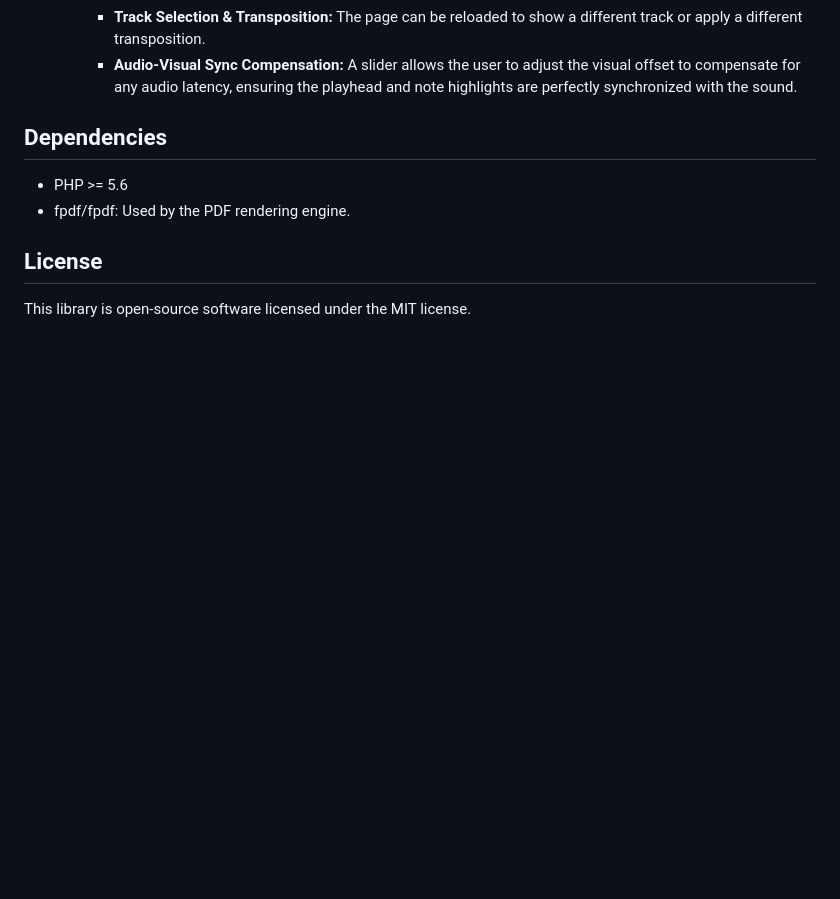
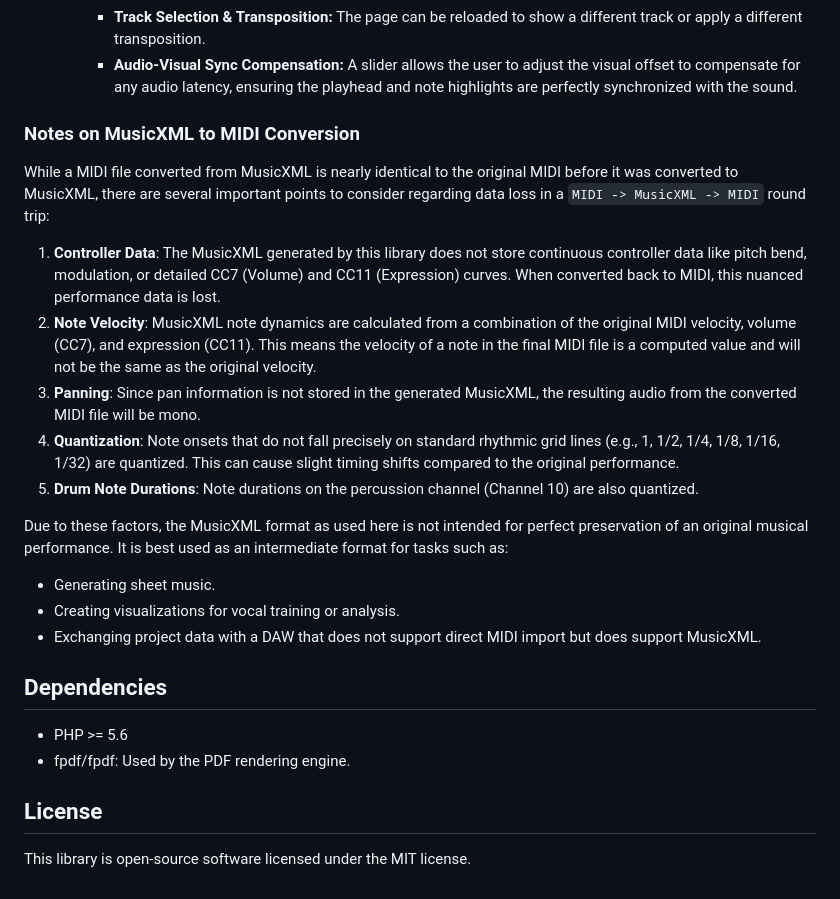
Before and after one commit to Planetbiru/MusicXML, a Markdown page: README.md, the part around the change. Drawn GitHub-style; blank space fills up the shorter version.

```diff
--- a/README.md
+++ b/README.md
@@ -162,6 +162,24 @@ The library includes a powerful, self-contained example in `d:\MagicServer\www\M
         *   **Track Selection & Transposition:** The page can be reloaded to show a different track or apply a different transposition.
         *   **Audio-Visual Sync Compensation:** A slider allows the user to adjust the visual offset to compensate for any audio latency, ensuring the playhead and note highlights are perfectly synchronized with the sound.
 
+
+### Notes on MusicXML to MIDI Conversion
+
+While a MIDI file converted from MusicXML is nearly identical to the original MIDI before it was converted to MusicXML, there are several important points to consider regarding data loss in a `MIDI -> MusicXML -> MIDI` round trip:
+
+1.  **Controller Data**: The MusicXML generated by this library does not store continuous controller data like pitch bend, modulation, or detailed CC7 (Volume) and CC11 (Expression) curves. When converted back to MIDI, this nuanced performance data is lost.
+2.  **Note Velocity**: MusicXML note dynamics are calculated from a combination of the original MIDI velocity, volume (CC7), and expression (CC11). This means the velocity of a note in the final MIDI file is a computed value and will not be the same as the original velocity.
+3.  **Panning**: Since pan information is not stored in the generated MusicXML, the resulting audio from the converted MIDI file will be mono.
+4.  **Quantization**: Note onsets that do not fall precisely on standard rhythmic grid lines (e.g., 1, 1/2, 1/4, 1/8, 1/16, 1/32) are quantized. This can cause slight timing shifts compared to the original performance.
+5.  **Drum Note Durations**: Note durations on the percussion channel (Channel 10) are also quantized.
+
+Due to these factors, the MusicXML format as used here is not intended for perfect preservation of an original musical performance. It is best used as an intermediate format for tasks such as:
+
+-   Generating sheet music.
+-   Creating visualizations for vocal training or analysis.
+-   Exchanging project data with a DAW that does not support direct MIDI import but does support MusicXML.
+
+
 ## Dependencies
 
 *   PHP >= 5.6
```
